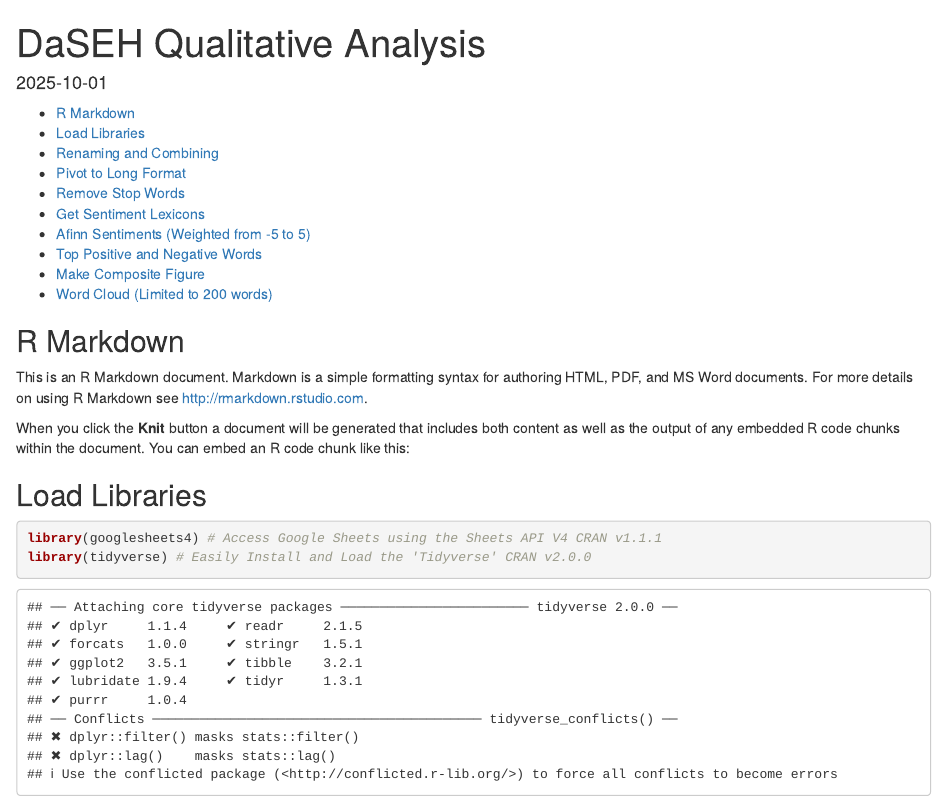
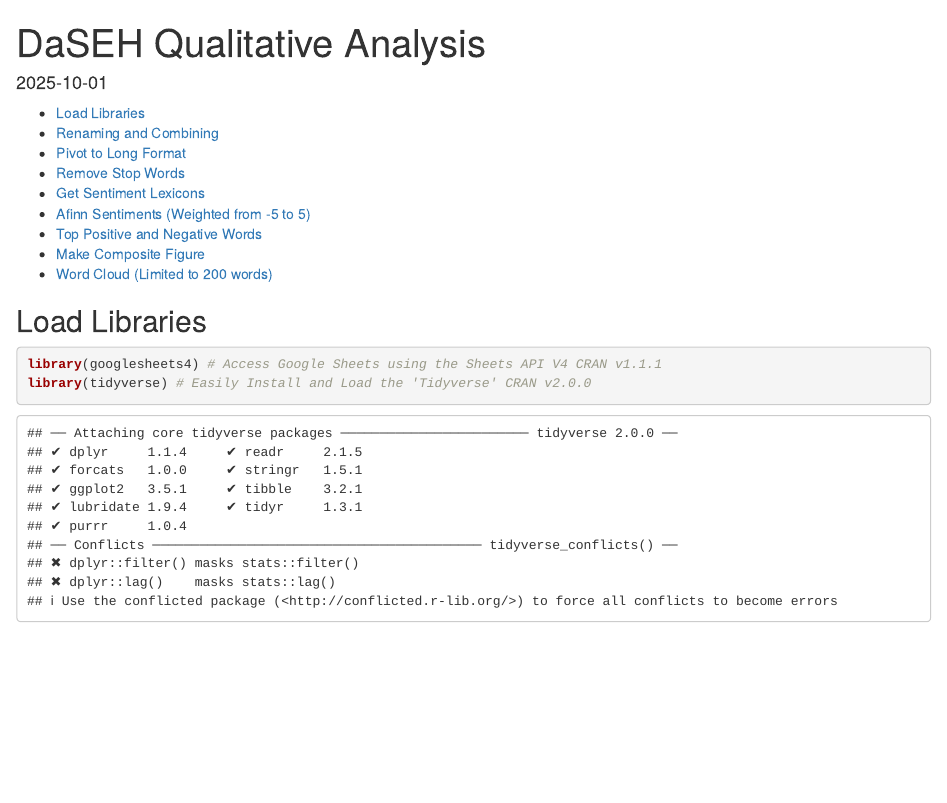
Before and after one commit to midun2/DaSEH_analysis, an R Markdown document (code/Qualitative_analysis.Rmd): the page in a window 1100 px wide, from its top. Rendered offline with R 4.5, knitr and Pandoc, with nearby package versions; some code elsewhere in the file could not run offline; a font, style sheet, LaTeX package, included part or bibliography that could not be used is replaced or left out.

Commit message:
Remove some unneeded metadata

````diff
--- a/code/Qualitative_analysis.Rmd
+++ b/code/Qualitative_analysis.Rmd
@@ -8,16 +7,6 @@ output:
   pdf_document:
     toc: true
 ---
-
-```{r setup, include=FALSE}
-knitr::opts_chunk$set(echo = TRUE)
-```
-
-## R Markdown
-
-This is an R Markdown document. Markdown is a simple formatting syntax for authoring HTML, PDF, and MS Word documents. For more details on using R Markdown see <http://rmarkdown.rstudio.com>.
-
-When you click the **Knit** button a document will be generated that includes both content as well as the output of any embedded R code chunks within the document. You can embed an R code chunk like this:
 
 ## Load Libraries
 
````
Also changed, not shown: code/Quantitative_analysis.Rmd (+0 -1 lines), code/Qualitative_analysis.Rmd (1 more changed lines).
